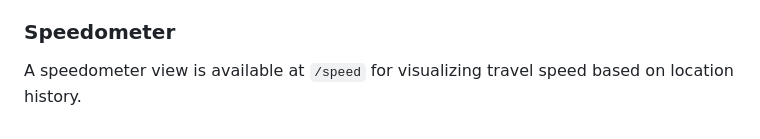
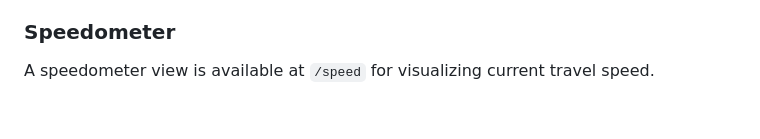
Before and after one commit to RealDudePerson/beakon, a Markdown page: readme.md, the part around the change. Rendered like a GitHub page.

```diff
--- a/readme.md
+++ b/readme.md
@@ -100,4 +100,4 @@ The map displays a color-coded path connecting your locations:
 The map automatically refreshes to check for new locations, but only recenters on new data. If you pan or zoom the map, your view is preserved when no new location data has arrived.
 
 ### Speedometer
-A speedometer view is available at `/speed` for visualizing travel speed based on location history.
+A speedometer view is available at `/speed` for visualizing current travel speed.
```
